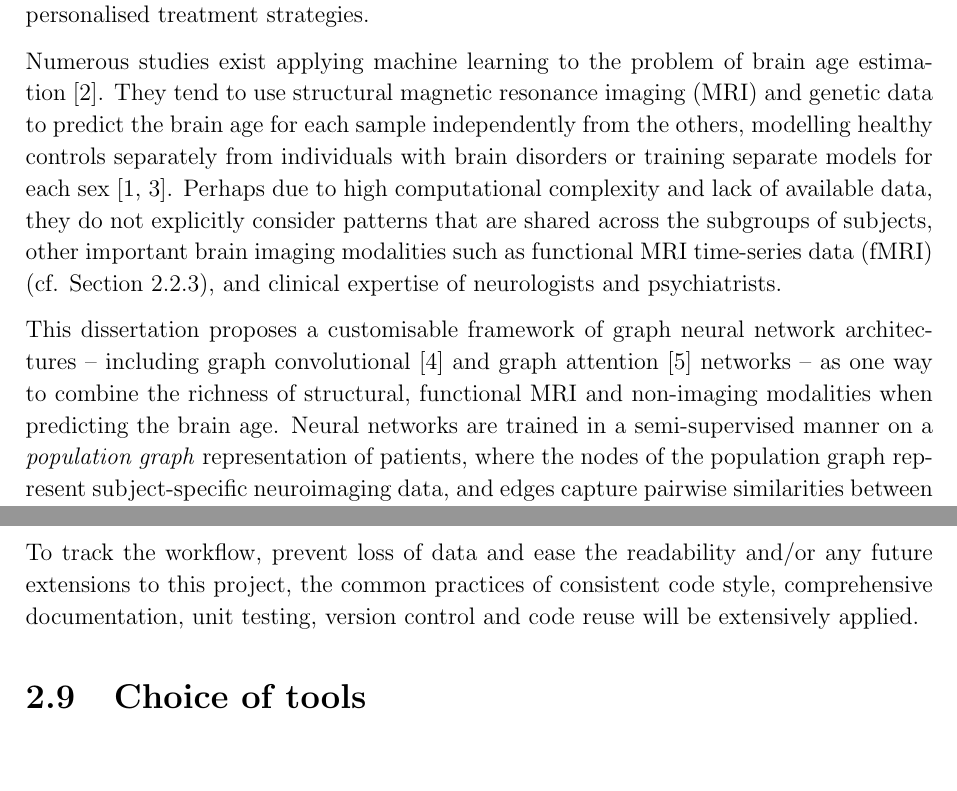
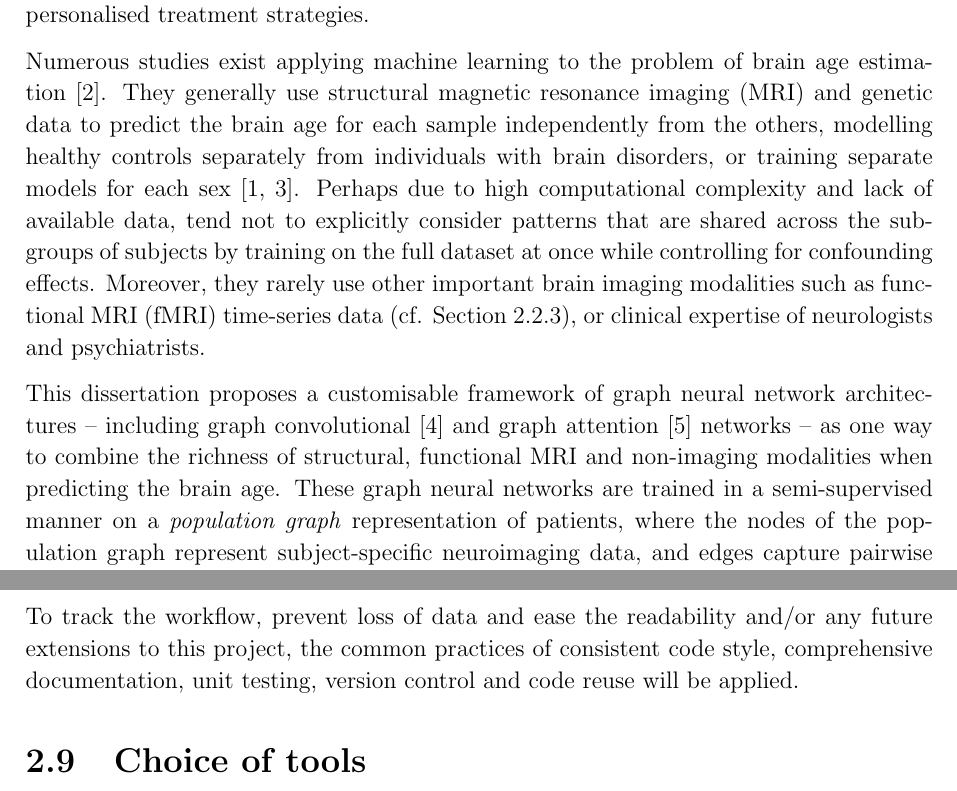
Before and after one commit to kamilest/cst-ii-dissertation, a LaTeX thesis (dissertation/dissertation.tex, which reads dissertation/chapters/introduction.tex, dissertation/chapters/preparation.tex): two parts of pages 1 and 13 of 35, joined at a grey line, cut so that both start at the same text, the shorter picture padded with empty space. Compiled offline with pdfLaTeX.

Commit message:
"In general methods tend not to control for thinks like gender, age, etc and using population graphs is one way to account for these confounders"

```diff
--- a/dissertation/chapters/introduction.tex
+++ b/dissertation/chapters/introduction.tex
@@ -8,10 +8,10 @@
 Many common neurological and neurodegenerative disorders, such as Alzheimer’s disease, schizophrenia and multiple sclerosis, have been associated with abnormal patterns of the apparent age of the brain~\cite{kaufmann2019}. This link has inspired numerous studies in the estimation of brain age using neuroimaging data~\cite{franke2019ten}. The resulting \textit{brain age gap}, defined as the discrepancy between the brain age estimate and the actual chronological age, is a powerful biomarker for not only understanding the biological pathways behind the ageing process but also to assess an individual’s risk to various brain disorders as well as identifying new personalised treatment strategies.
 
 
-Numerous studies exist applying machine learning to the problem of brain age estimation~\cite{franke2019ten}. They tend to use structural magnetic resonance imaging (MRI) and genetic data to predict the brain age for each sample independently from the others, modelling healthy controls separately from individuals with brain disorders or training separate models for each sex~\cite{kaufmann2019,niu2019improved}. Perhaps due to high computational complexity and lack of available data, they do not explicitly consider patterns that are shared across the subgroups of subjects, other important brain imaging modalities such as functional MRI time-series data (fMRI) (cf. Section~\ref{fmri}), and clinical expertise of neurologists and psychiatrists.
+Numerous studies exist applying machine learning to the problem of brain age estimation~\cite{franke2019ten}. They generally use structural magnetic resonance imaging (MRI) and genetic data to predict the brain age for each sample independently from the others, modelling healthy controls separately from individuals with brain disorders, or training separate models for each sex~\cite{kaufmann2019,niu2019improved}. Perhaps due to high computational complexity and lack of available data, tend not to explicitly consider patterns that are shared across the subgroups of subjects by training on the full dataset at once while controlling for confounding effects. Moreover, they rarely use other important brain imaging modalities such as functional MRI (fMRI) time-series data (cf. Section~\ref{fmri}), or clinical expertise of neurologists and psychiatrists.
 
 
-This dissertation proposes a customisable framework of graph neural network architectures – including graph convolutional~\cite{kipf2017semi} and graph attention~\cite{velickovic2018graph} networks – as one way to combine the richness of structural, functional MRI and non-imaging modalities when predicting the brain age. Neural networks are trained in a semi-supervised manner on a \textit{population graph} representation of patients, where the nodes of the population graph represent subject-specific neuroimaging data, and edges capture pairwise similarities between the different subjects using non-imaging data. This follows closely the approach presented in the work of Parisot et al.~\cite{parisot2017spectral,parisot2018disease}, where population graphs are used to classify patients as healthy or suffering from Alzheimer's disease or autism spectrum disorder.
+This dissertation proposes a customisable framework of graph neural network architectures – including graph convolutional~\cite{kipf2017semi} and graph attention~\cite{velickovic2018graph} networks – as one way to combine the richness of structural, functional MRI and non-imaging modalities when predicting the brain age. These graph neural networks are trained in a semi-supervised manner on a \textit{population graph} representation of patients, where the nodes of the population graph represent subject-specific neuroimaging data, and edges capture pairwise similarities between the different subjects using non-imaging data. This follows closely the approach presented in the work of Parisot et al.~\cite{parisot2017spectral,parisot2018disease}, where population graphs are used to classify patients as healthy or suffering from Alzheimer's disease or autism spectrum disorder.
 TODO This approach is extended further by....
 
 Unlike in other state-of-the-art models, graph neural networks trained on population graphs have the potential to learn from the entire cohort of healthy and affected patients of both sexes at once, capturing a wide range of confounding effects~\cite{ruigrok2014meta} and detecting the variation in brain age trends of different sub-populations of subjects.
--- a/dissertation/chapters/preparation.tex
+++ b/dissertation/chapters/preparation.tex
@@ -403,7 +403,7 @@ The full design of the neuroimaging processing pipeline with respect to those re
 
 As mentioned in the previous section, this project requires particular care in pipeline design to fulfil the requirements for \textit{correctness}, \textit{flexibility} and \textit{modularity}. This design, carefully thought through in advance of the implementation, will be discussed in the Implementation chapter.
 
-To track the workflow, prevent loss of data and ease the readability and/or any future extensions to this project, the common practices of consistent code style, comprehensive documentation, unit testing, version control and code reuse will be extensively applied.
+To track the workflow, prevent loss of data and ease the readability and/or any future extensions to this project, the common practices of consistent code style, comprehensive documentation, unit testing, version control and code reuse will be applied.
 
 \section{Choice of tools}
 
```
